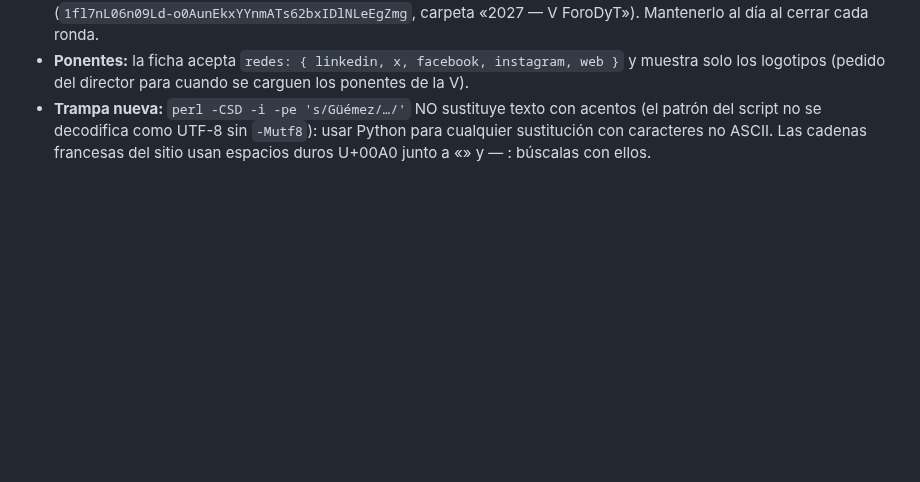
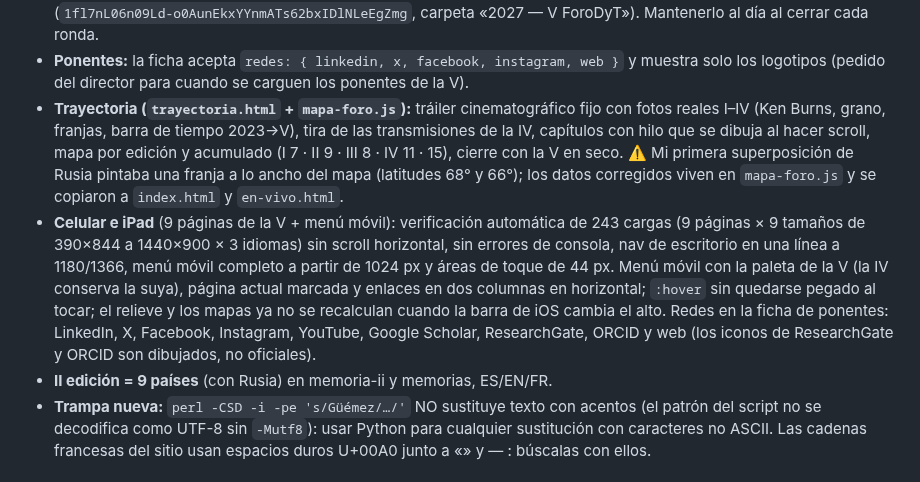
Before and after one commit to EmmanuelDelva/forodyt, a Markdown page: CLAUDE.md, the part around the change. Rendered like a GitHub page; blank space fills up the shorter version.

Commit message:
docs: bitácora de la ronda 3 (trayectoria, celular e iPad, países de la II)
Co-Authored-By: Claude Opus 5.5 <noreply@anthropic.com>
Claude-Session: https://claude.ai/code/session_01J123QHSV5AtBhBaDwLtiHC

```diff
--- a/CLAUDE.md
+++ b/CLAUDE.md
@@ -500,6 +500,9 @@ Resultado verificado en el DOM: peso medio por fila **9.0 · 8.8 · 7.8 · 7.5
 - **Drive (cuenta personal, carpeta «2027 — V ForoDyT»):** «ForoDyT — Base de ponentes 2023–2026» (`1bxMfMlRg2GZEiBA4qfiivjdTKeOlD3hWxwqh09ERJHM`, 132 personas, 45 con correo; leyenda de fuentes `1bzKfW6JXpuyCXSu6BqcMANd6pkvnFNIJXe-URTEwmd0`); la hoja de países anterior quedó marcada como sustituida. «IV ForoDyT — Capítulos de YouTube por sede» (`1GuXwffFIieewUh9n-e_rtG9OJu58peuoJjEOAGiYPZQ`), generado desde `programa.json`.
 - **Resumen para el director y otras IA:** Google Doc «V ForoDyT — Bitácora del sitio web y decisiones del director» (`1fl7nL06n09Ld-o0AunEkxYYnmATs62bxIDlNLeEgZmg`, carpeta «2027 — V ForoDyT»). Mantenerlo al día al cerrar cada ronda.
 - **Ponentes:** la ficha acepta `redes: { linkedin, x, facebook, instagram, web }` y muestra solo los logotipos (pedido del director para cuando se carguen los ponentes de la V).
+- **Trayectoria (`trayectoria.html` + `mapa-foro.js`):** tráiler cinematográfico fijo con fotos reales I–IV (Ken Burns, grano, franjas, barra de tiempo 2023→V), tira de las transmisiones de la IV, capítulos con hilo que se dibuja al hacer scroll, mapa por edición y acumulado (I 7 · II 9 · III 8 · IV 11 · 15), cierre con la V en seco. ⚠️ Mi primera superposición de Rusia pintaba una franja a lo ancho del mapa (latitudes 68° y 66°); los datos corregidos viven en `mapa-foro.js` y se copiaron a `index.html` y `en-vivo.html`.
+- **Celular e iPad** (9 páginas de la V + menú móvil): verificación automática de 243 cargas (9 páginas × 9 tamaños de 390×844 a 1440×900 × 3 idiomas) sin scroll horizontal, sin errores de consola, nav de escritorio en una línea a 1180/1366, menú móvil completo a partir de 1024 px y áreas de toque de 44 px. Menú móvil con la paleta de la V (la IV conserva la suya), página actual marcada y enlaces en dos columnas en horizontal; `:hover` sin quedarse pegado al tocar; el relieve y los mapas ya no se recalculan cuando la barra de iOS cambia el alto. Redes en la ficha de ponentes: LinkedIn, X, Facebook, Instagram, YouTube, Google Scholar, ResearchGate, ORCID y web (los iconos de ResearchGate y ORCID son dibujados, no oficiales).
+- **II edición = 9 países** (con Rusia) en memoria-ii y memorias, ES/EN/FR.
 - **Trampa nueva:** `perl -CSD -i -pe 's/Güémez/…/'` NO sustituye texto con acentos (el patrón del script no se decodifica como UTF-8 sin `-Mutf8`): usar Python para cualquier sustitución con caracteres no ASCII. Las cadenas francesas del sitio usan espacios duros U+00A0 junto a «» y — : búscalas con ellos.
 
 ## 10. Pendientes abiertos
```
